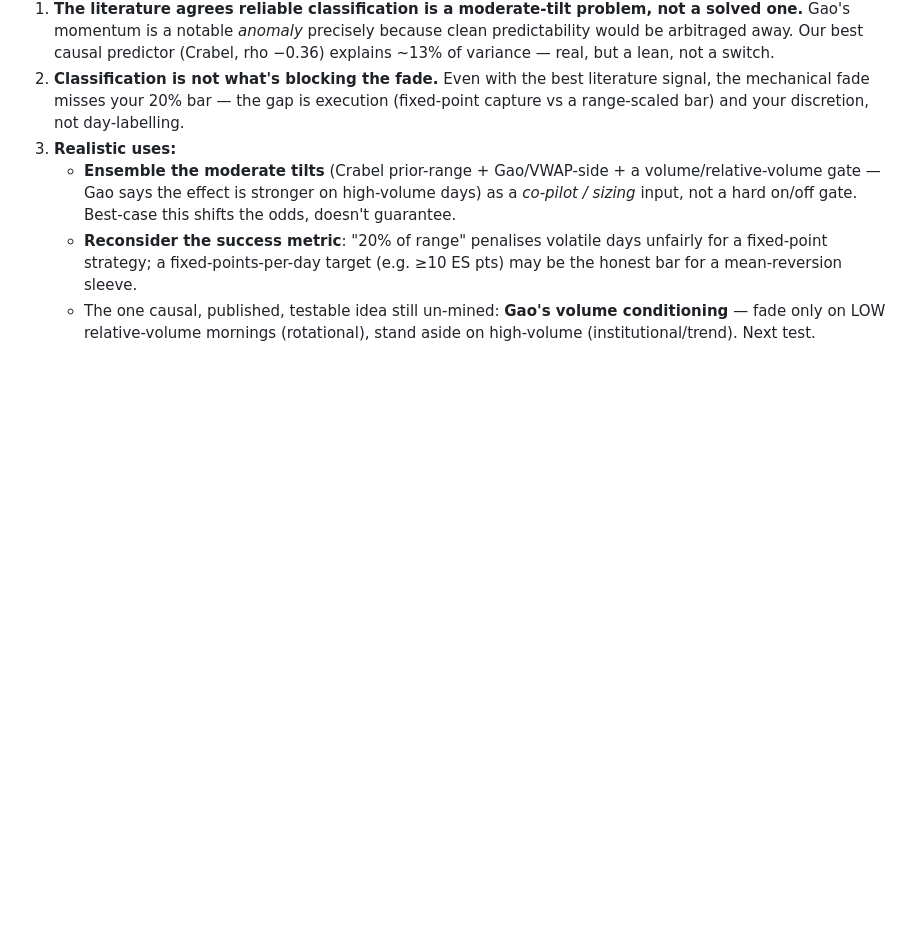
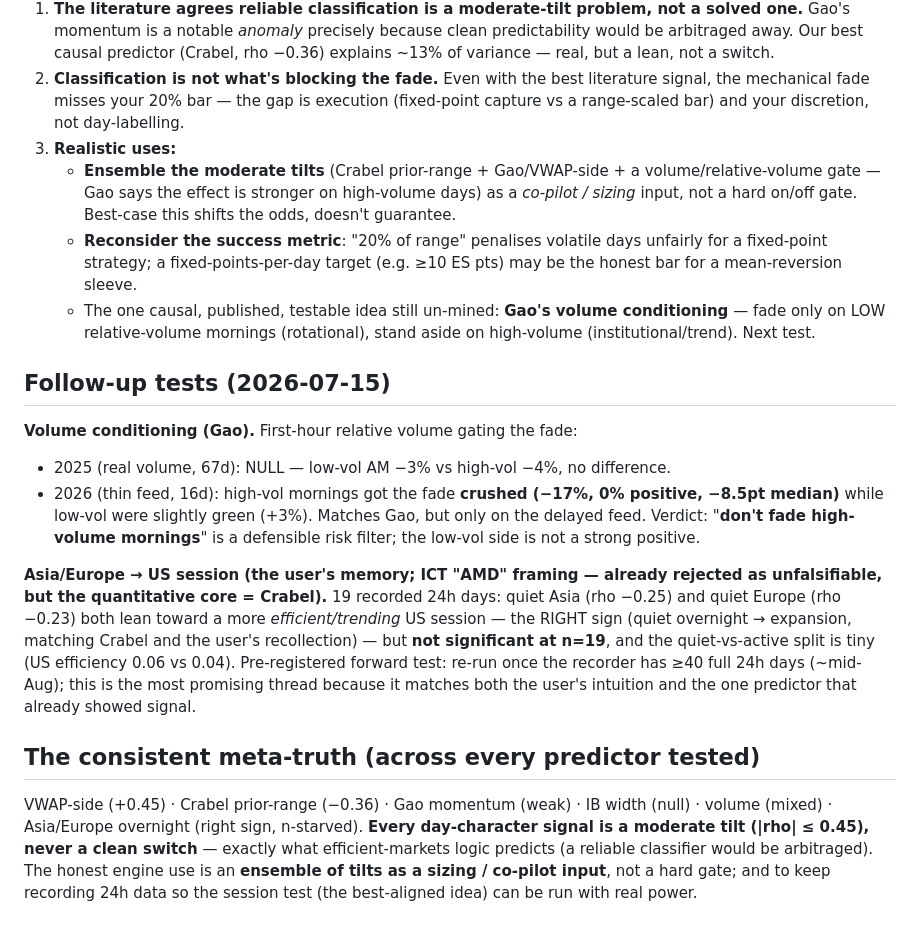
Before and after one commit to alexismichelFreelance/Trading, a Markdown page: strategy_lab/LITERATURE_DAY_TYPE.md, the part around the change. GitHub-like rendering; blank space fills up the shorter version.

Commit message:
Volume + Asia/Europe->US session tests: moderate tilts, session idea n-starved
Gao volume conditioning: null in 2025 (real vol), but 2026 high-volume
mornings crush the fade (-17%, 0% positive) -> "don't fade high-volume
mornings" is a defensible risk filter, low-vol side not a strong
positive. Asia/Europe->US session test (user's memory; ICT AMD framing
already rejected, quantitative core = Crabel): 19 recorded 24h days show
the RIGHT sign (quiet Asia rho -0.25 / quiet Europe -0.23 -> more
trending US, matching Crabel + the user's recollection) but not
significant at n=19. Pre-registered: re-run at >=40 full 24h days
(~mid-Aug). Meta-truth confirmed across every predictor: all moderate
tilts (|rho|<=0.45), never a switch - EMH-consistent. Honest use =
ensemble as sizing/co-pilot input, keep recording 24h data.

Co-Authored-By: Claude Fable 5 <noreply@anthropic.com>

```diff
--- a/strategy_lab/LITERATURE_DAY_TYPE.md
+++ b/strategy_lab/LITERATURE_DAY_TYPE.md
@@ -67,3 +67,31 @@ whether it's a "range" day.
    - The one causal, published, testable idea still un-mined: **Gao's volume
      conditioning** — fade only on LOW relative-volume mornings (rotational),
      stand aside on high-volume (institutional/trend). Next test.
+
+## Follow-up tests (2026-07-15)
+
+**Volume conditioning (Gao).** First-hour relative volume gating the fade:
+- 2025 (real volume, 67d): NULL — low-vol AM −3% vs high-vol −4%, no difference.
+- 2026 (thin feed, 16d): high-vol mornings got the fade **crushed (−17%, 0%
+  positive, −8.5pt median)** while low-vol were slightly green (+3%). Matches Gao,
+  but only on the delayed feed. Verdict: "**don't fade high-volume mornings**" is
+  a defensible risk filter; the low-vol side is not a strong positive.
+
+**Asia/Europe → US session (the user's memory; ICT "AMD" framing — already
+rejected as unfalsifiable, but the quantitative core = Crabel).** 19 recorded
+24h days: quiet Asia (rho −0.25) and quiet Europe (rho −0.23) both lean toward a
+more *efficient/trending* US session — the RIGHT sign (quiet overnight →
+expansion, matching Crabel and the user's recollection) — but **not significant
+at n=19**, and the quiet-vs-active split is tiny (US efficiency 0.06 vs 0.04).
+Pre-registered forward test: re-run once the recorder has ≥40 full 24h days
+(~mid-Aug); this is the most promising thread because it matches both the user's
+intuition and the one predictor that already showed signal.
+
+## The consistent meta-truth (across every predictor tested)
+VWAP-side (+0.45) · Crabel prior-range (−0.36) · Gao momentum (weak) · IB width
+(null) · volume (mixed) · Asia/Europe overnight (right sign, n-starved). **Every
+day-character signal is a moderate tilt (|rho| ≤ 0.45), never a clean switch** —
+exactly what efficient-markets logic predicts (a reliable classifier would be
+arbitraged). The honest engine use is an **ensemble of tilts as a sizing / co-pilot
+input**, not a hard gate; and to keep recording 24h data so the session test
+(the best-aligned idea) can be run with real power.
```
